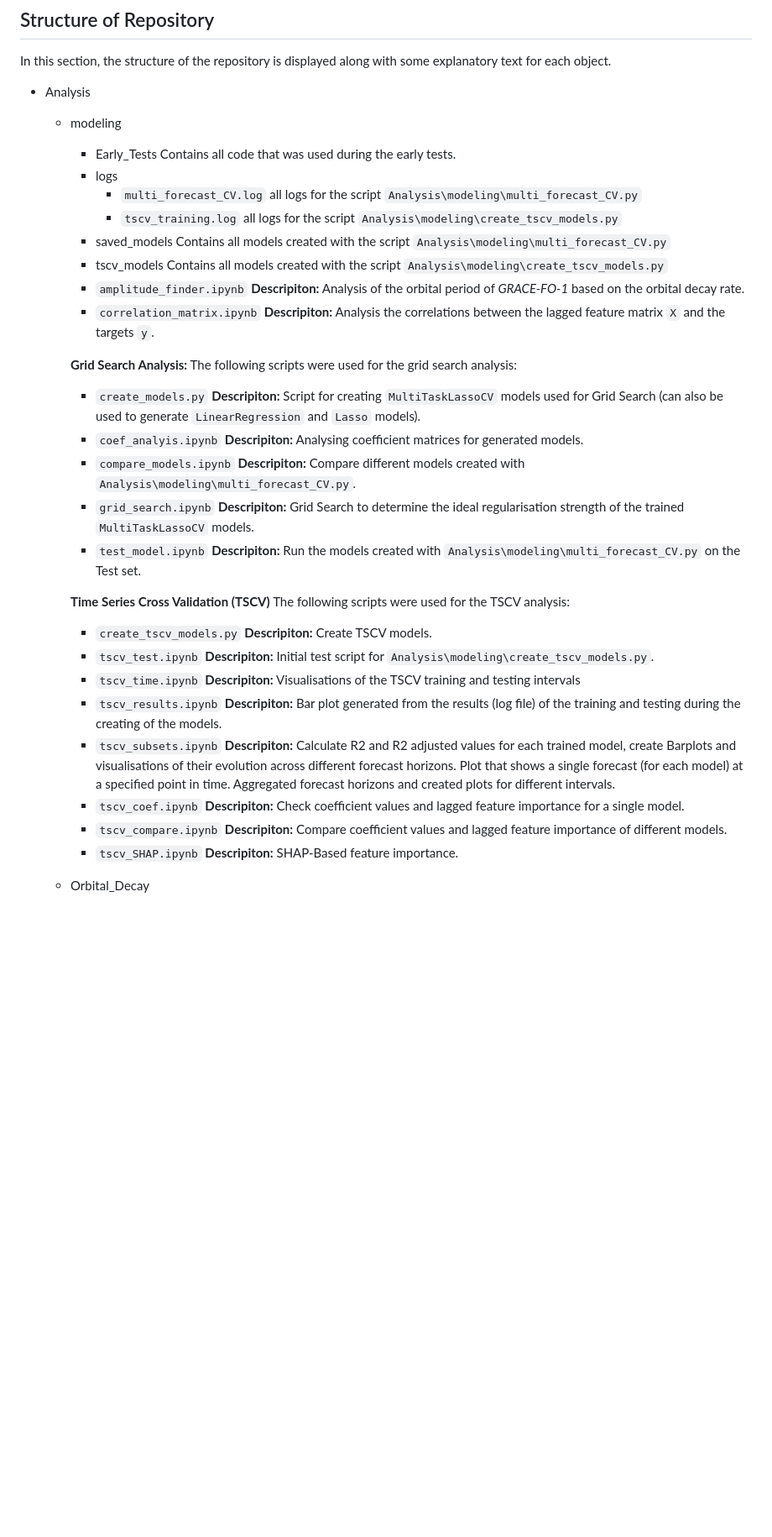
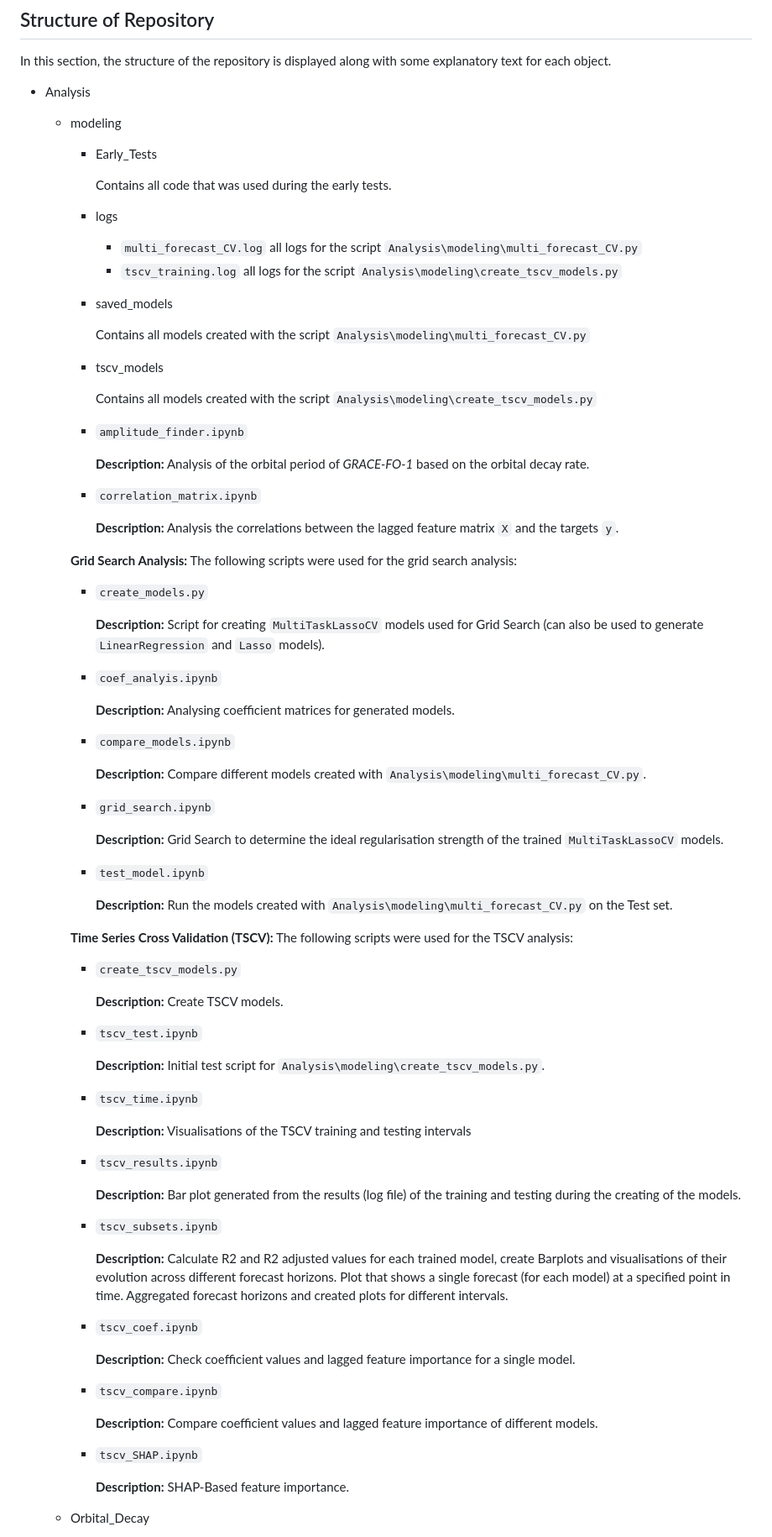
Before and after one commit to David-Student-Bern/MT, a Markdown page: README.md, the part around one of its changes. Shown at 84% size. Rendered like a GitHub page; blank space fills up the shorter version.

```diff
--- a/README.md
+++ b/README.md
@@ -15,6 +15,7 @@ In this section, the structure of the repository is displayed along with some ex
 - Analysis
     - modeling
         - Early_Tests
+
             Contains all code that was used during the early tests.
         - logs
             - `multi_forecast_CV.log`
@@ -22,43 +23,60 @@ In this section, the structure of the repository is displayed along with some ex
             - `tscv_training.log`
                 all logs for the script `Analysis\modeling\create_tscv_models.py`
         - saved_models
+
             Contains all models created with the script `Analysis\modeling\multi_forecast_CV.py`
         - tscv_models
+
             Contains all models created with the script `Analysis\modeling\create_tscv_models.py`
         - `amplitude_finder.ipynb`
-            **Descripiton:** Analysis of the orbital period of *GRACE-FO-1* based on the orbital decay rate.
+
+            **Description:** Analysis of the orbital period of *GRACE-FO-1* based on the orbital decay rate.
         - `correlation_matrix.ipynb`
-            **Descripiton:** Analysis the correlations between the lagged feature matrix `X` and the targets `y`.
+
+            **Description:** Analysis the correlations between the lagged feature matrix `X` and the targets `y`.
 
         **Grid Search Analysis:** The following scripts were used for the grid search analysis:
 
         - `create_models.py`
-            **Descripiton:** Script for creating `MultiTaskLassoCV` models used for Grid Search (can also be used to generate `LinearRegression` and `Lasso` models).
+
+            **Description:** Script for creating `MultiTaskLassoCV` models used for Grid Search (can also be used to generate `LinearRegression` and `Lasso` models).
         - `coef_analyis.ipynb`
-            **Descripiton:** Analysing coefficient matrices for generated models.
+
+            **Description:** Analysing coefficient matrices for generated models.
         - `compare_models.ipynb`
-            **Descripiton:** Compare different models created with `Analysis\modeling\multi_forecast_CV.py`.
+
+            **Description:** Compare different models created with `Analysis\modeling\multi_forecast_CV.py`.
         - `grid_search.ipynb`
-            **Descripiton:** Grid Search to determine the ideal regularisation strength of the trained `MultiTaskLassoCV` models.
+
+            **Description:** Grid Search to determine the ideal regularisation strength of the trained `MultiTaskLassoCV` models.
         - `test_model.ipynb`
-            **Descripiton:** Run the models created with `Analysis\modeling\multi_forecast_CV.py` on the Test set.
 
-        **Time Series Cross Validation (TSCV)** The following scripts were used for the TSCV analysis:
+            **Description:** Run the models created with `Analysis\modeling\multi_forecast_CV.py` on the Test set.
+
+        **Time Series Cross Validation (TSCV):** The following scripts were used for the TSCV analysis:
 
         - `create_tscv_models.py`
-            **Descripiton:** Create TSCV models.
+
+            **Description:** Create TSCV models.
         - `tscv_test.ipynb`
-            **Descripiton:** Initial test script for `Analysis\modeling\create_tscv_models.py`.
+
+            **Description:** Initial test script for `Analysis\modeling\create_tscv_models.py`.
         - `tscv_time.ipynb`
-            **Descripiton:** Visualisations of the TSCV training and testing intervals
+
+            **Description:** Visualisations of the TSCV training and testing intervals
         - `tscv_results.ipynb`
-            **Descripiton:** Bar plot generated from the results (log file) of the training and testing during the creating of the models.
+
+            **Description:** Bar plot generated from the results (log file) of the training and testing during the creating of the models.
         - `tscv_subsets.ipynb`
-            **Descripiton:** Calculate R2 and R2 adjusted values for each trained model, create Barplots and visualisations of their evolution across different forecast horizons. Plot that shows a single forecast (for each model) at a specified point in time. Aggregated forecast horizons and created plots for different intervals.
+
+            **Description:** Calculate R2 and R2 adjusted values for each trained model, create Barplots and visualisations of their evolution across different forecast horizons. Plot that shows a single forecast (for each model) at a specified point in time. Aggregated forecast horizons and created plots for different intervals.
         - `tscv_coef.ipynb`
-            **Descripiton:** Check coefficient values and lagged feature importance for a single model.
+
+            **Description:** Check coefficient values and lagged feature importance for a single model.
         - `tscv_compare.ipynb`
-            **Descripiton:** Compare coefficient values and lagged feature importance of different models.
+
+            **Description:** Compare coefficient values and lagged feature importance of different models.
         - `tscv_SHAP.ipynb`
-            **Descripiton:** SHAP-Based feature importance.
+
+            **Description:** SHAP-Based feature importance.
     - Orbital_Decay
```
Also changed, not shown: other parts of README.md (+27 -0 lines).
